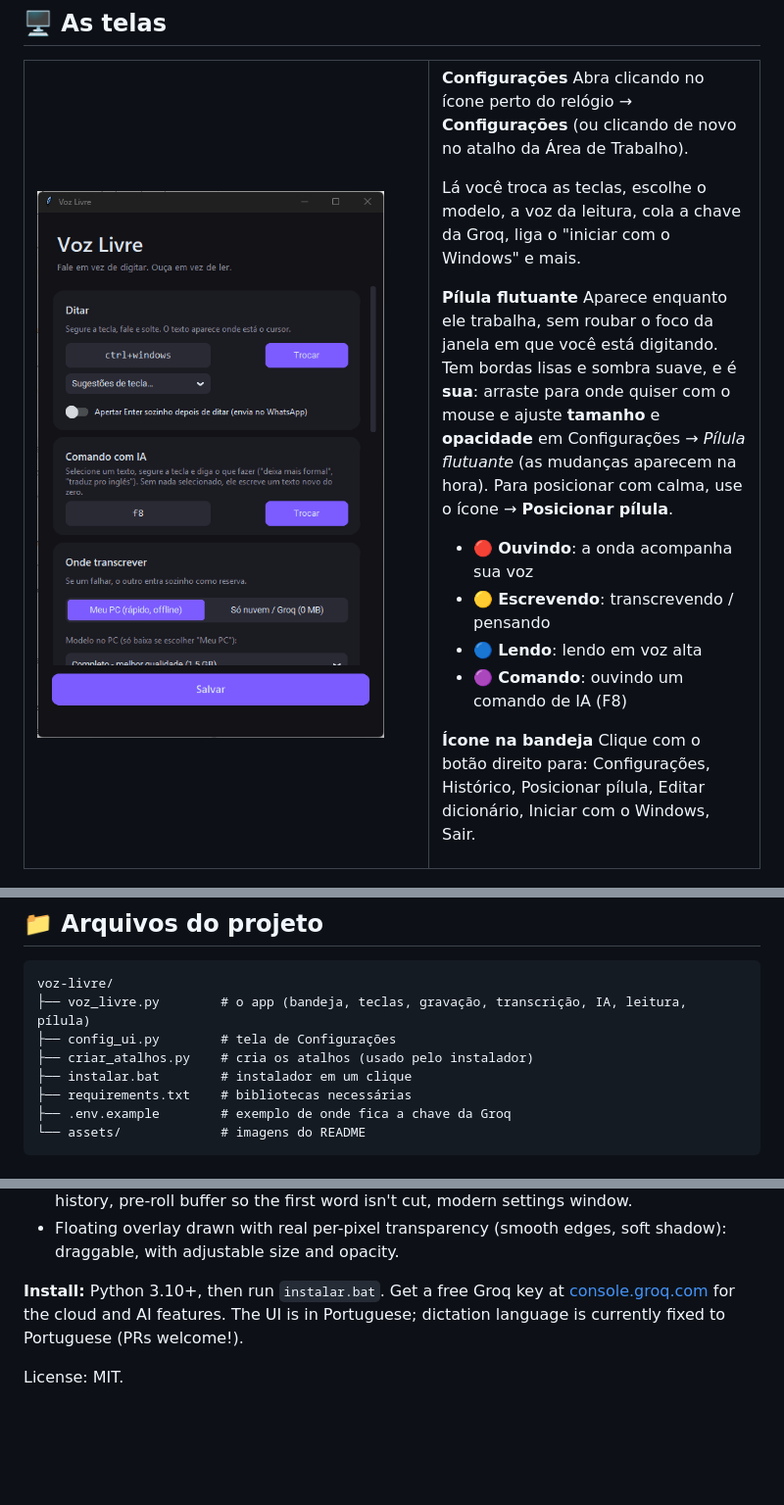
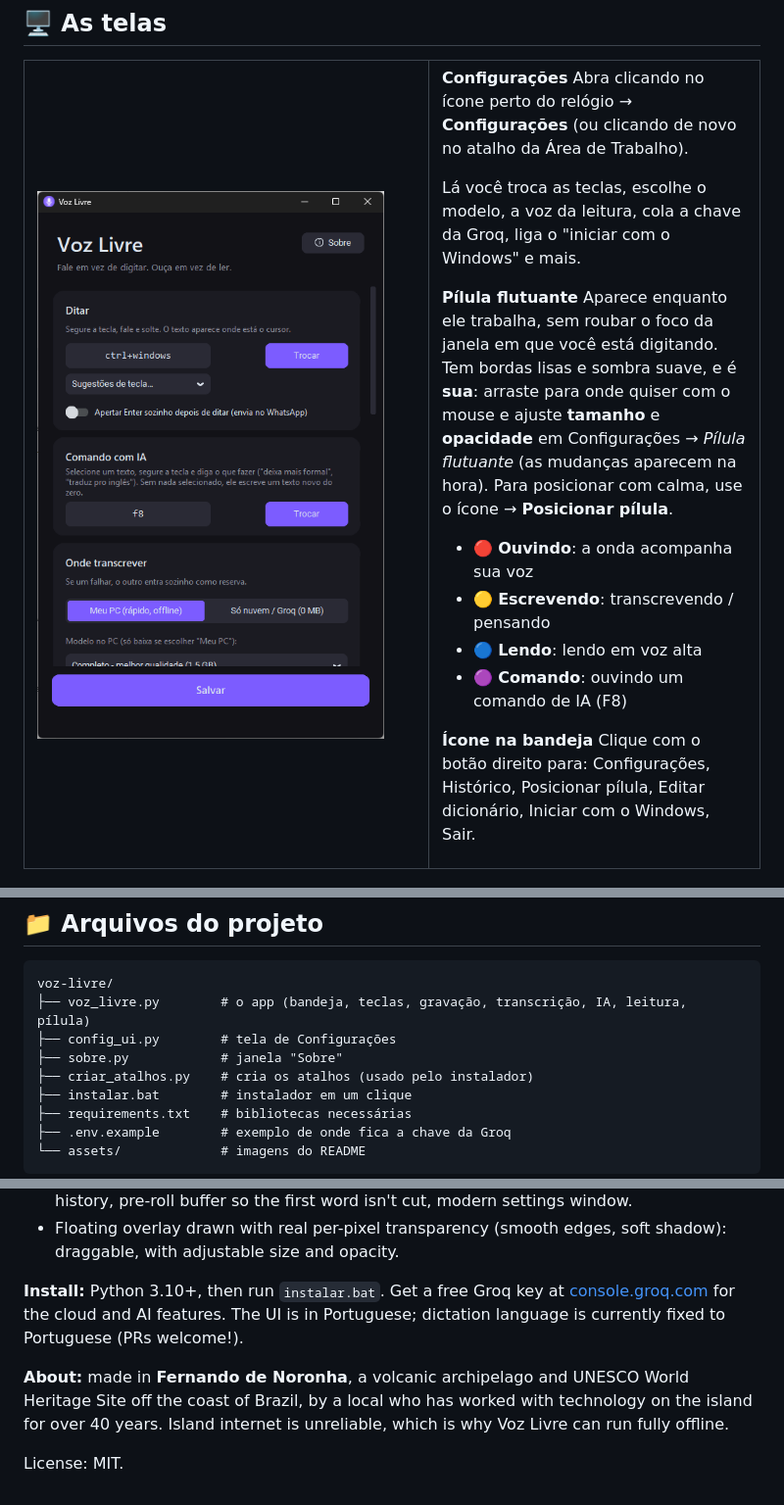
Before and after one commit to rodrigoranda/voz-livre, a Markdown page: README.md, 3 parts joined by grey strips. Shown at 98% size. Drawn GitHub-style; pictures changed too: assets/configuracoes.png; blank space fills up the shorter version.

```diff
--- a/README.md
+++ b/README.md
@@ -188,6 +202,7 @@ O histórico, o dicionário, a chave e as configurações ficam **só na pasta d
 voz-livre/
 ├── voz_livre.py        # o app (bandeja, teclas, gravação, transcrição, IA, leitura, pílula)
 ├── config_ui.py        # tela de Configurações
+├── sobre.py            # janela "Sobre"
 ├── criar_atalhos.py    # cria os atalhos (usado pelo instalador)
 ├── instalar.bat        # instalador em um clique
 ├── requirements.txt    # bibliotecas necessárias
@@ -250,4 +265,6 @@ Desenvolvido por **Rodrigo Morais**, em Fernando de Noronha 🏝️, com a ajuda
 
 **Install:** Python 3.10+, then run `instalar.bat`. Get a free Groq key at [console.groq.com](https://console.groq.com) for the cloud and AI features. The UI is in Portuguese; dictation language is currently fixed to Portuguese (PRs welcome!).
 
+**About:** made in **Fernando de Noronha**, a volcanic archipelago and UNESCO World Heritage Site off the coast of Brazil, by a local who has worked with technology on the island for over 40 years. Island internet is unreliable, which is why Voz Livre can run fully offline.
+
 License: MIT.
```
Also changed, not shown: other parts of README.md (+14 -0 lines), assets/sobre.png (added), 3 other files.
